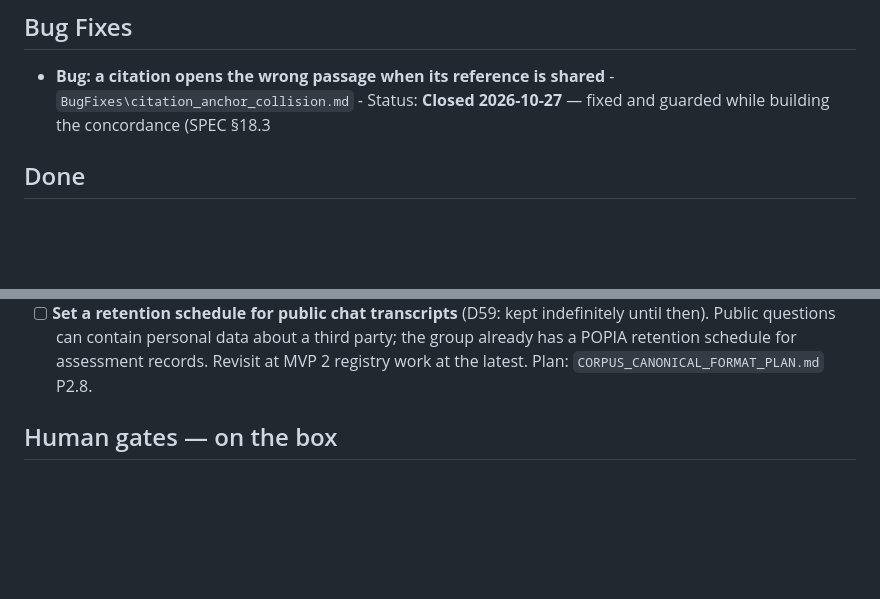
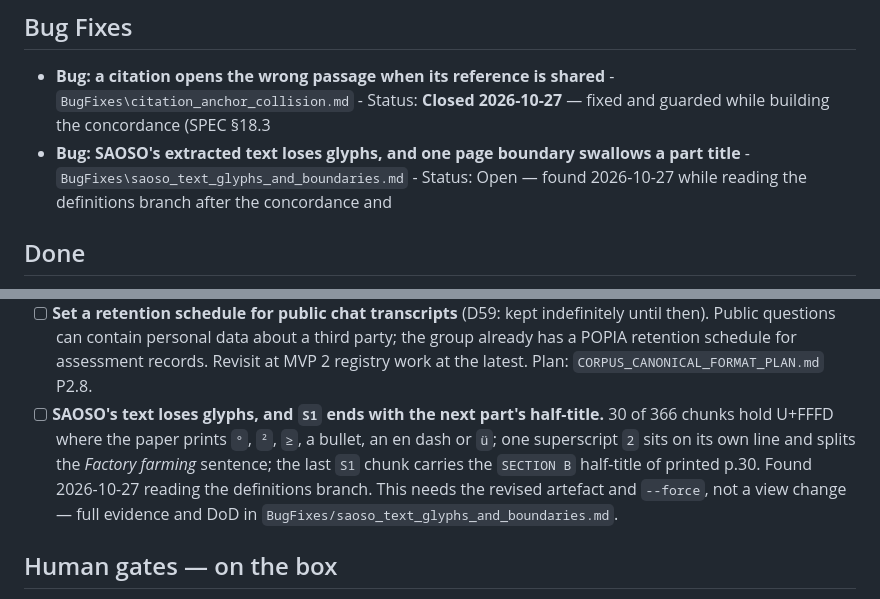
Before and after one commit to KobusWHMeiring/PGS, a Markdown page: product/backlog/backlog.md, 2 parts joined by grey strips. GitHub-like rendering; blank space fills up the shorter version.

Commit message:
docs(c14): the SAOSO glyph and boundary defects are a filed follow-up

```diff
--- a/product/backlog/backlog.md
+++ b/product/backlog/backlog.md
@@ -45,6 +45,7 @@ _none_
 ## Bug Fixes
 
 - **Bug: a citation opens the wrong passage when its reference is shared** - `BugFixes\citation_anchor_collision.md` - Status: **Closed 2026-10-27** — fixed and guarded while building the concordance (SPEC §18.3
+- **Bug: SAOSO's extracted text loses glyphs, and one page boundary swallows a part title** - `BugFixes\saoso_text_glyphs_and_boundaries.md` - Status: Open — found 2026-10-27 while reading the definitions branch after the concordance and
 
 ## Done
 
@@ -92,6 +93,12 @@ the generated index's "To Do" section.
       then). Public questions can contain personal data about a third party; the group already has
       a POPIA retention schedule for assessment records. Revisit at MVP 2 registry work at the
       latest. Plan: `CORPUS_CANONICAL_FORMAT_PLAN.md` P2.8.
+- [ ] **SAOSO's text loses glyphs, and `S1` ends with the next part's half-title.** 30 of 366 chunks
+      hold U+FFFD where the paper prints `°`, `²`, `≥`, a bullet, an en dash or `ü`; one superscript
+      `2` sits on its own line and splits the *Factory farming* sentence; the last `S1` chunk carries
+      the `SECTION B` half-title of printed p.30. Found 2026-10-27 reading the definitions branch.
+      This needs the revised artefact and `--force`, not a view change — full evidence and DoD in
+      `BugFixes/saoso_text_glyphs_and_boundaries.md`.
 
 ## Human gates — on the box
 
```
Also changed, not shown: other parts of product/backlog/backlog.md (+1 -1 lines), product/backlog/todo.md (+6 -0 lines), 1 other file.
